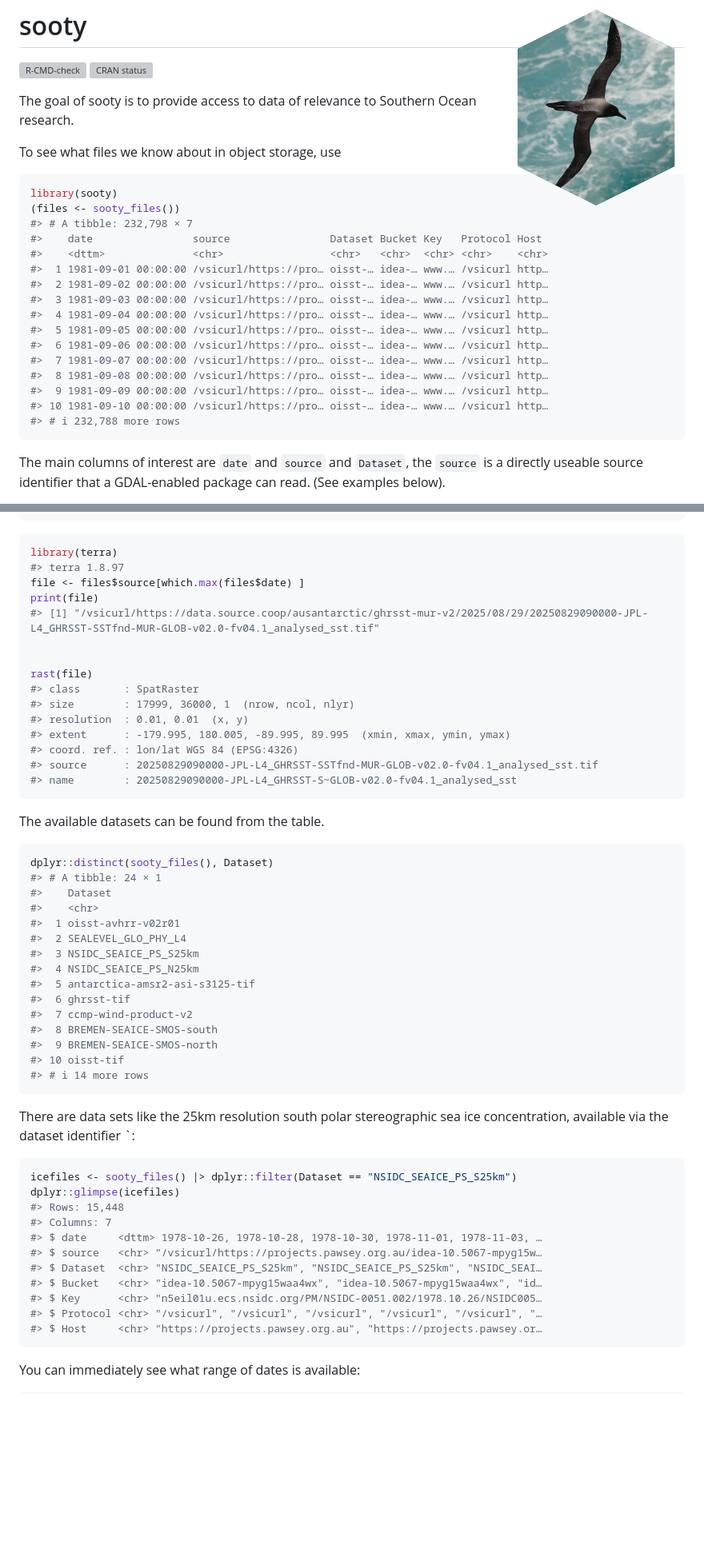
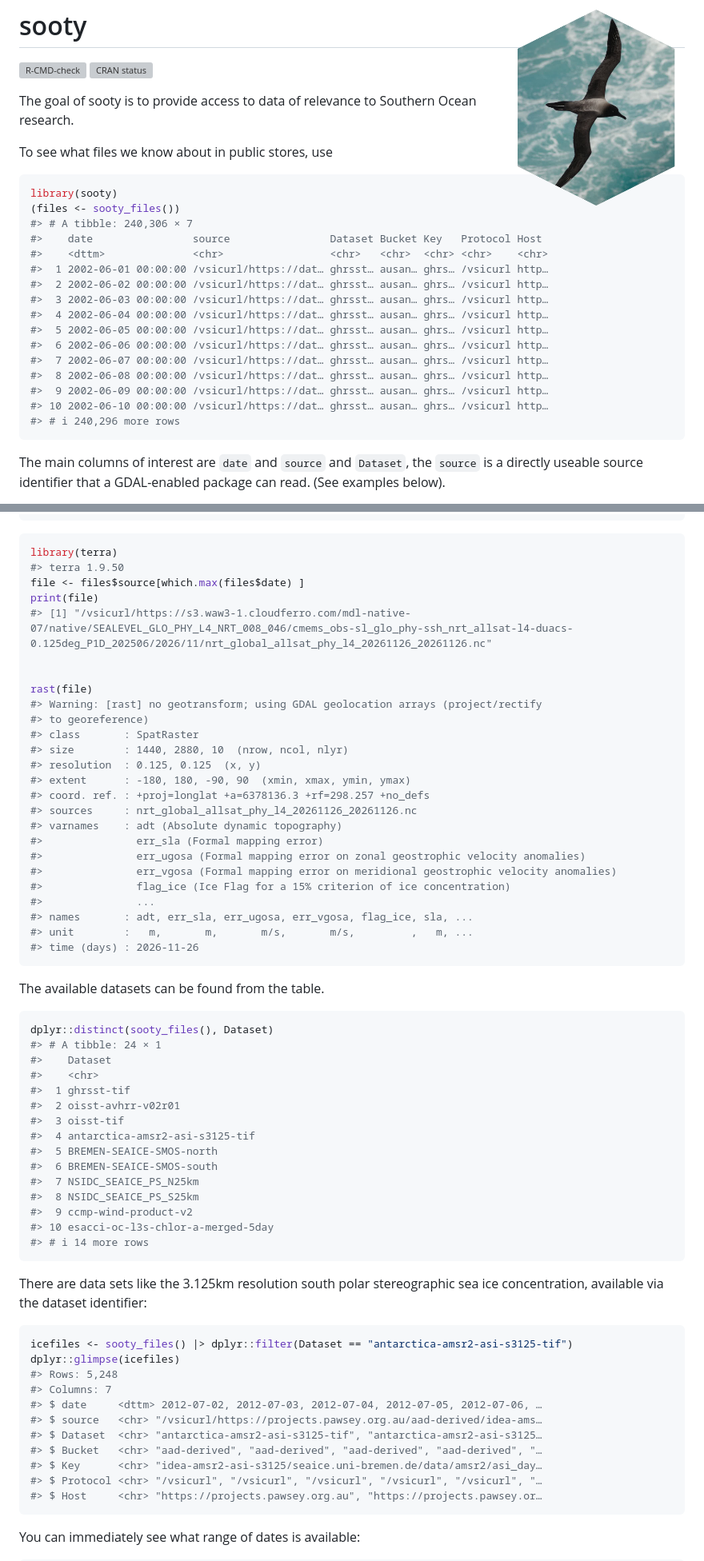
Before and after one commit to mdsumner/sooty, a Markdown page: README.md, 2 parts joined by grey strips. Shown at 80% size. Drawn GitHub-style; blank space fills up the shorter version; grey boxes are pictures that could not be loaded.

````diff
--- a/README.md
+++ b/README.md
@@ -13,25 +13,25 @@ status](https://www.r-pkg.org/badges/version/sooty)](https://CRAN.R-project.org/
 The goal of sooty is to provide access to data of relevance to Southern
 Ocean research.
 
-To see what files we know about in object storage, use
+To see what files we know about in public stores, use
 
 ``` r
 library(sooty)
 (files <- sooty_files())
-#> # A tibble: 232,798 × 7
+#> # A tibble: 240,306 × 7
 #>    date                source                Dataset Bucket Key   Protocol Host
 #>    <dttm>              <chr>                 <chr>   <chr>  <chr> <chr>    <chr>
-#>  1 1981-09-01 00:00:00 /vsicurl/https://pro… oisst-… idea-… www.… /vsicurl http…
-#>  2 1981-09-02 00:00:00 /vsicurl/https://pro… oisst-… idea-… www.… /vsicurl http…
-#>  3 1981-09-03 00:00:00 /vsicurl/https://pro… oisst-… idea-… www.… /vsicurl http…
-#>  4 1981-09-04 00:00:00 /vsicurl/https://pro… oisst-… idea-… www.… /vsicurl http…
-#>  5 1981-09-05 00:00:00 /vsicurl/https://pro… oisst-… idea-… www.… /vsicurl http…
-#>  6 1981-09-06 00:00:00 /vsicurl/https://pro… oisst-… idea-… www.… /vsicurl http…
-#>  7 1981-09-07 00:00:00 /vsicurl/https://pro… oisst-… idea-… www.… /vsicurl http…
-#>  8 1981-09-08 00:00:00 /vsicurl/https://pro… oisst-… idea-… www.… /vsicurl http…
-#>  9 1981-09-09 00:00:00 /vsicurl/https://pro… oisst-… idea-… www.… /vsicurl http…
-#> 10 1981-09-10 00:00:00 /vsicurl/https://pro… oisst-… idea-… www.… /vsicurl http…
-#> # ℹ 232,788 more rows
+#>  1 2002-06-01 00:00:00 /vsicurl/https://dat… ghrsst… ausan… ghrs… /vsicurl http…
+#>  2 2002-06-02 00:00:00 /vsicurl/https://dat… ghrsst… ausan… ghrs… /vsicurl http…
+#>  3 2002-06-03 00:00:00 /vsicurl/https://dat… ghrsst… ausan… ghrs… /vsicurl http…
+#>  4 2002-06-04 00:00:00 /vsicurl/https://dat… ghrsst… ausan… ghrs… /vsicurl http…
+#>  5 2002-06-05 00:00:00 /vsicurl/https://dat… ghrsst… ausan… ghrs… /vsicurl http…
+#>  6 2002-06-06 00:00:00 /vsicurl/https://dat… ghrsst… ausan… ghrs… /vsicurl http…
+#>  7 2002-06-07 00:00:00 /vsicurl/https://dat… ghrsst… ausan… ghrs… /vsicurl http…
+#>  8 2002-06-08 00:00:00 /vsicurl/https://dat… ghrsst… ausan… ghrs… /vsicurl http…
+#>  9 2002-06-09 00:00:00 /vsicurl/https://dat… ghrsst… ausan… ghrs… /vsicurl http…
+#> 10 2002-06-10 00:00:00 /vsicurl/https://dat… ghrsst… ausan… ghrs… /vsicurl http…
+#> # ℹ 240,296 more rows
 ```
 
 The main columns of interest are `date` and `source` and `Dataset`, the
@@ -65,20 +65,30 @@ sooty_files() |>
 
 ``` r
 library(terra)
-#> terra 1.8.97
+#> terra 1.9.50
 file <- files$source[which.max(files$date) ]
 print(file)
-#> [1] "/vsicurl/https://data.source.coop/ausantarctic/ghrsst-mur-v2/2025/08/29/20250829090000-JPL-L4_GHRSST-SSTfnd-MUR-GLOB-v02.0-fv04.1_analysed_sst.tif"
+#> [1] "/vsicurl/https://s3.waw3-1.cloudferro.com/mdl-native-07/native/SEALEVEL_GLO_PHY_L4_NRT_008_046/cmems_obs-sl_glo_phy-ssh_nrt_allsat-l4-duacs-0.125deg_P1D_202506/2026/11/nrt_global_allsat_phy_l4_20261126_20261126.nc"
 
 
 rast(file)
+#> Warning: [rast] no geotransform; using GDAL geolocation arrays (project/rectify
+#> to georeference)
 #> class       : SpatRaster
-#> size        : 17999, 36000, 1  (nrow, ncol, nlyr)
-#> resolution  : 0.01, 0.01  (x, y)
-#> extent      : -179.995, 180.005, -89.995, 89.995  (xmin, xmax, ymin, ymax)
-#> coord. ref. : lon/lat WGS 84 (EPSG:4326)
-#> source      : 20250829090000-JPL-L4_GHRSST-SSTfnd-MUR-GLOB-v02.0-fv04.1_analysed_sst.tif
-#> name        : 20250829090000-JPL-L4_GHRSST-S~GLOB-v02.0-fv04.1_analysed_sst
+#> size        : 1440, 2880, 10  (nrow, ncol, nlyr)
+#> resolution  : 0.125, 0.125  (x, y)
+#> extent      : -180, 180, -90, 90  (xmin, xmax, ymin, ymax)
+#> coord. ref. : +proj=longlat +a=6378136.3 +rf=298.257 +no_defs
+#> sources     : nrt_global_allsat_phy_l4_20261126_20261126.nc
+#> varnames    : adt (Absolute dynamic topography)
+#>               err_sla (Formal mapping error)
+#>               err_ugosa (Formal mapping error on zonal geostrophic velocity anomalies)
+#>               err_vgosa (Formal mapping error on meridional geostrophic velocity anomalies)
+#>               flag_ice (Ice Flag for a 15% criterion of ice concentration)
+#>               ...
+#> names       : adt, err_sla, err_ugosa, err_vgosa, flag_ice, sla, ...
+#> unit        :   m,       m,       m/s,       m/s,         ,   m, ...
+#> time (days) : 2026-11-26
 ```
 
 The available datasets can be found from the table.
@@ -88,32 +98,33 @@ dplyr::distinct(sooty_files(), Dataset)
 #> # A tibble: 24 × 1
 #>    Dataset
 #>    <chr>
-#>  1 oisst-avhrr-v02r01
-#>  2 SEALEVEL_GLO_PHY_L4
-#>  3 NSIDC_SEAICE_PS_S25km
-#>  4 NSIDC_SEAICE_PS_N25km
-#>  5 antarctica-amsr2-asi-s3125-tif
-#>  6 ghrsst-tif
-#>  7 ccmp-wind-product-v2
-#>  8 BREMEN-SEAICE-SMOS-south
-#>  9 BREMEN-SEAICE-SMOS-north
-#> 10 oisst-tif
+#>  1 ghrsst-tif
+#>  2 oisst-avhrr-v02r01
+#>  3 oisst-tif
+#>  4 antarctica-amsr2-asi-s3125-tif
+#>  5 BREMEN-SEAICE-SMOS-north
+#>  6 BREMEN-SEAICE-SMOS-south
+#>  7 NSIDC_SEAICE_PS_N25km
+#>  8 NSIDC_SEAICE_PS_S25km
+#>  9 ccmp-wind-product-v2
+#> 10 esacci-oc-l3s-chlor-a-merged-5day
 #> # ℹ 14 more rows
 ```
 
-There are data sets like the 25km resolution south polar stereographic
-sea ice concentration, available via the dataset identifier \`:
+There are data sets like the 3.125km resolution south polar
+stereographic sea ice concentration, available via the dataset
+identifier:
 
 ``` r
-icefiles <- sooty_files() |> dplyr::filter(Dataset == "NSIDC_SEAICE_PS_S25km")
+icefiles <- sooty_files() |> dplyr::filter(Dataset == "antarctica-amsr2-asi-s3125-tif")
 dplyr::glimpse(icefiles)
-#> Rows: 15,448
+#> Rows: 5,248
 #> Columns: 7
-#> $ date     <dttm> 1978-10-26, 1978-10-28, 1978-10-30, 1978-11-01, 1978-11-03, …
-#> $ source   <chr> "/vsicurl/https://projects.pawsey.org.au/idea-10.5067-mpyg15w…
-#> $ Dataset  <chr> "NSIDC_SEAICE_PS_S25km", "NSIDC_SEAICE_PS_S25km", "NSIDC_SEAI…
-#> $ Bucket   <chr> "idea-10.5067-mpyg15waa4wx", "idea-10.5067-mpyg15waa4wx", "id…
-#> $ Key      <chr> "n5eil01u.ecs.nsidc.org/PM/NSIDC-0051.002/1978.10.26/NSIDC005…
+#> $ date     <dttm> 2012-07-02, 2012-07-03, 2012-07-04, 2012-07-05, 2012-07-06, …
+#> $ source   <chr> "/vsicurl/https://projects.pawsey.org.au/aad-derived/idea-ams…
+#> $ Dataset  <chr> "antarctica-amsr2-asi-s3125-tif", "antarctica-amsr2-asi-s3125…
+#> $ Bucket   <chr> "aad-derived", "aad-derived", "aad-derived", "aad-derived", "…
+#> $ Key      <chr> "idea-amsr2-asi-s3125/seaice.uni-bremen.de/data/amsr2/asi_day…
 #> $ Protocol <chr> "/vsicurl", "/vsicurl", "/vsicurl", "/vsicurl", "/vsicurl", "…
 #> $ Host     <chr> "https://projects.pawsey.org.au", "https://projects.pawsey.or…
 ```
````
Also changed, not shown: other parts of README.md (+79 -54 lines), NEWS.md (+30 -0 lines), man/figures/README-unnamed-chunk-2-1.png, 11 other files.
